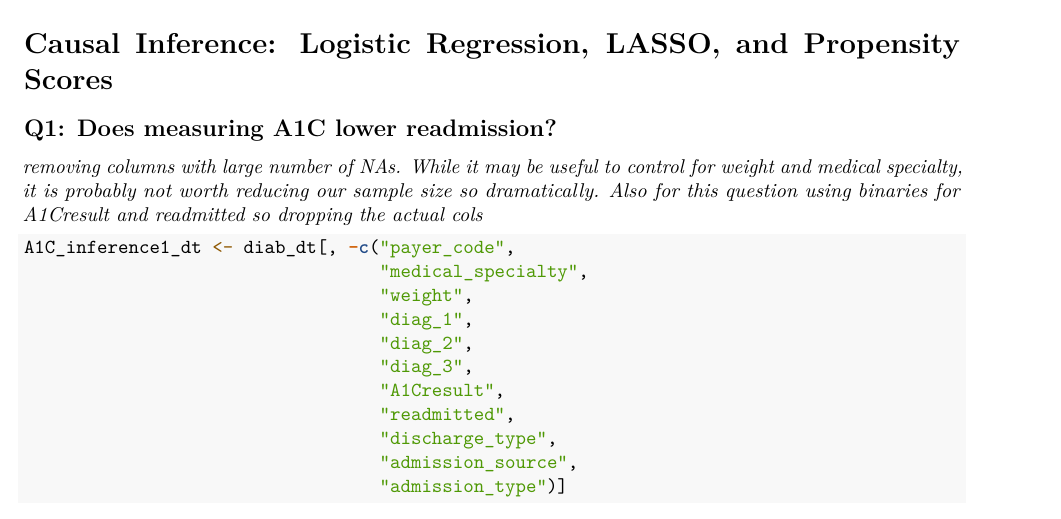
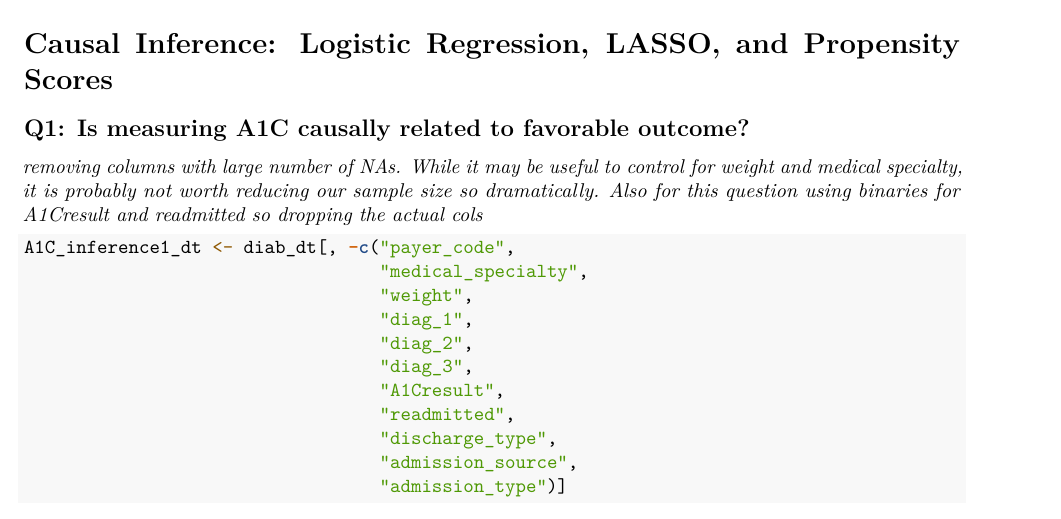
Before and after one commit to harrypandas/Big-Data-Project, an R Markdown document (FINAL_Diabetes.Rmd): part of page 8 of 13, cut so that both start at the same text. Rendered offline with R 4.5, knitr and Pandoc, then LaTeX, with nearby package versions; some code elsewhere in the file could not run offline.

Commit message:
Update FINAL_Diabetes.Rmd

````diff
--- a/FINAL_Diabetes.Rmd
+++ b/FINAL_Diabetes.Rmd
@@ -357,7 +357,7 @@ diab_dt$A1Cresult_measured <-
 
 # Causal Inference: Logistic Regression, LASSO, and Propensity Scores
 
-## Q1: Does measuring A1C lower readmission?
+## Q1: Is measuring A1C causally related to favorable outcome?
 *removing columns with large number of NAs. While it may be useful to control for weight and medical specialty, it is probably not worth reducing our sample size so dramatically. Also for this question using binaries for A1Cresult and readmitted so dropping the actual cols*
 ```{r}
 A1C_inference1_dt <- diab_dt[, -c("payer_code",
````
